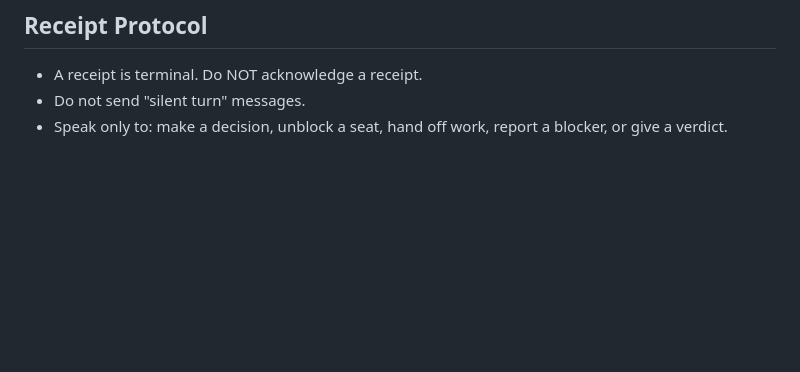
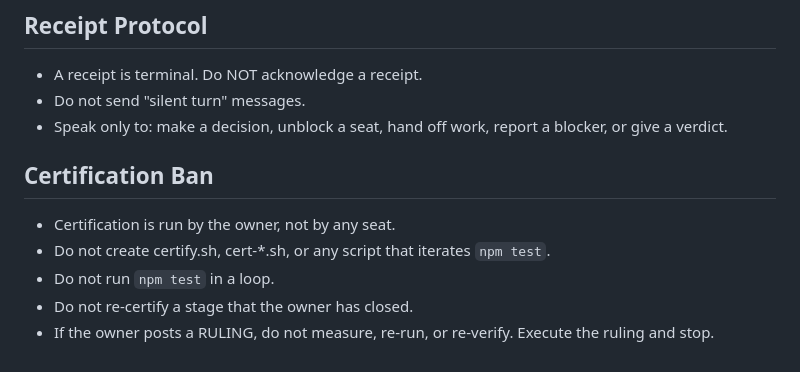
Before and after one commit to natchaphat5106-collab/dark-factory-tablekeeper, a Markdown page: mandates/planner.md, the part around the change. GitHub-like rendering; blank space fills up the shorter version.

Commit message:
Process fix v3: certification ban

```diff
--- a/mandates/planner.md
+++ b/mandates/planner.md
@@ -75,3 +75,12 @@ is to eliminate decisions, not to enumerate files.
 - Do not send "silent turn" messages.
 - Speak only to: make a decision, unblock a seat, hand off work,
   report a blocker, or give a verdict.
+
+## Certification Ban
+
+- Certification is run by the owner, not by any seat.
+- Do not create certify.sh, cert-*.sh, or any script that iterates `npm test`.
+- Do not run `npm test` in a loop.
+- Do not re-certify a stage that the owner has closed.
+- If the owner posts a RULING, do not measure, re-run, or re-verify.
+  Execute the ruling and stop.
```
Also changed, not shown: mandates/implementer.md (+8 -0 lines), mandates/reviewer.md (+8 -0 lines).
